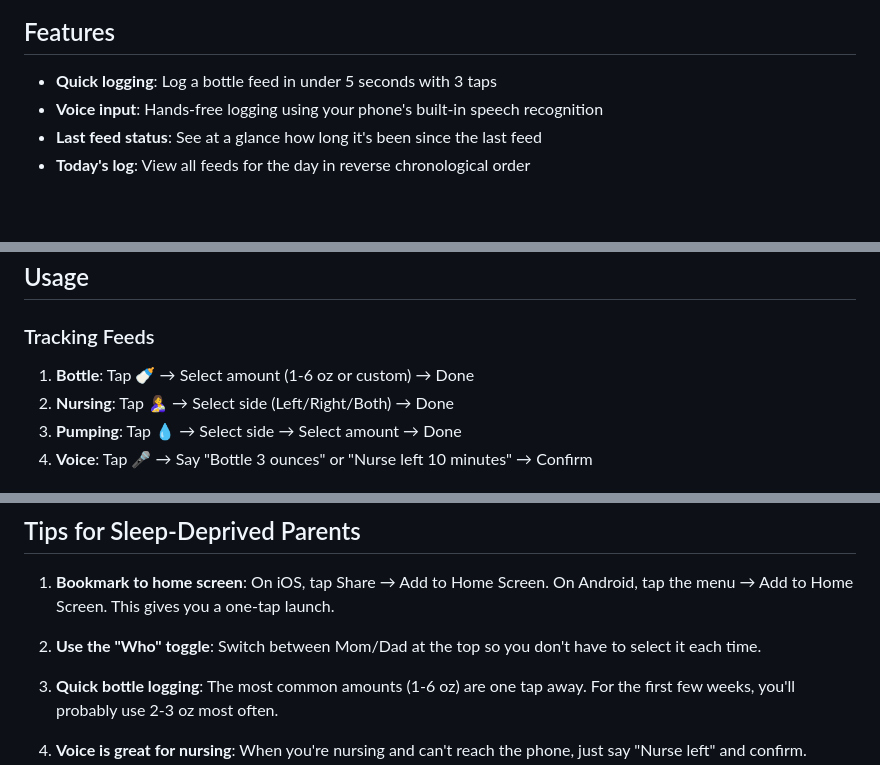
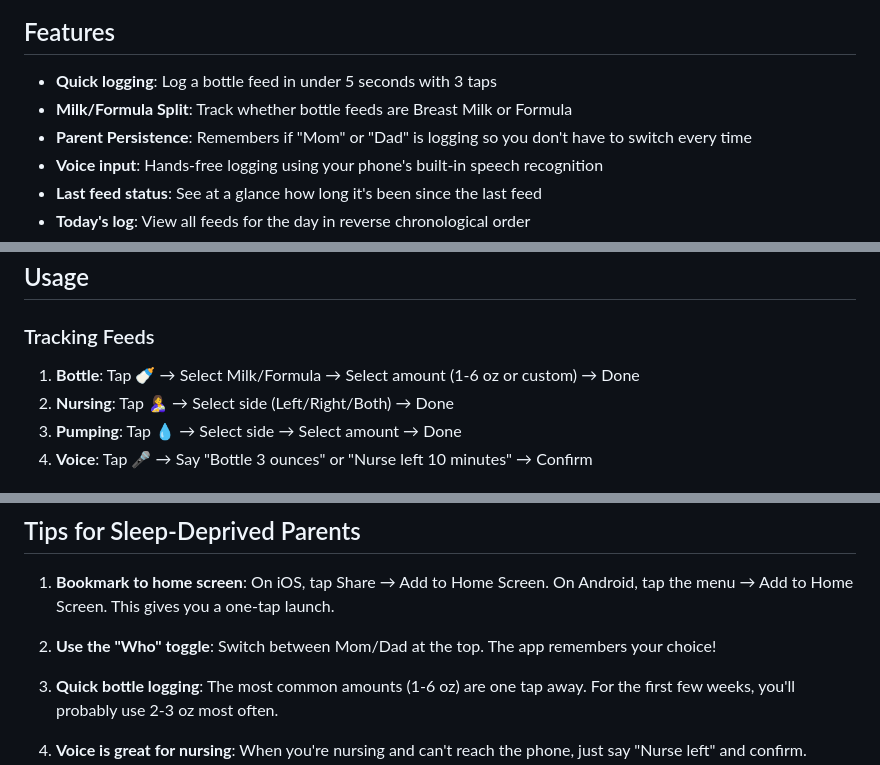
Before and after one commit to nkanhai/baby_oclock, a Markdown page: README.md, 3 parts joined by grey strips. GitHub-like rendering; blank space fills up the shorter version.

```diff
--- a/README.md
+++ b/README.md
@@ -5,6 +5,8 @@ A dead-simple feed tracker designed for sleep-deprived parents. Big buttons, min
 ## Features
 
 - **Quick logging**: Log a bottle feed in under 5 seconds with 3 taps
+- **Milk/Formula Split**: Track whether bottle feeds are Breast Milk or Formula
+- **Parent Persistence**: Remembers if "Mom" or "Dad" is logging so you don't have to switch every time
 - **Voice input**: Hands-free logging using your phone's built-in speech recognition
 - **Last feed status**: See at a glance how long it's been since the last feed
 - **Today's log**: View all feeds for the day in reverse chronological order
@@ -62,7 +64,7 @@ A dead-simple feed tracker designed for sleep-deprived parents. Big buttons, min
 
 ### Tracking Feeds
 
-1. **Bottle**: Tap 🍼 → Select amount (1-6 oz or custom) → Done
+1. **Bottle**: Tap 🍼 → Select Milk/Formula → Select amount (1-6 oz or custom) → Done
 2. **Nursing**: Tap 🤱 → Select side (Left/Right/Both) → Done
 3. **Pumping**: Tap 💧 → Select side → Select amount → Done
 4. **Voice**: Tap 🎤 → Say "Bottle 3 ounces" or "Nurse left 10 minutes" → Confirm
@@ -121,7 +123,7 @@ ipconfig
 
 1. **Bookmark to home screen**: On iOS, tap Share → Add to Home Screen. On Android, tap the menu → Add to Home Screen. This gives you a one-tap launch.
 
-2. **Use the "Who" toggle**: Switch between Mom/Dad at the top so you don't have to select it each time.
+2. **Use the "Who" toggle**: Switch between Mom/Dad at the top. The app remembers your choice!
 
 3. **Quick bottle logging**: The most common amounts (1-6 oz) are one tap away. For the first few weeks, you'll probably use 2-3 oz most often.
 
```
Also changed, not shown: CLAUDE.md (+10 -5 lines).
